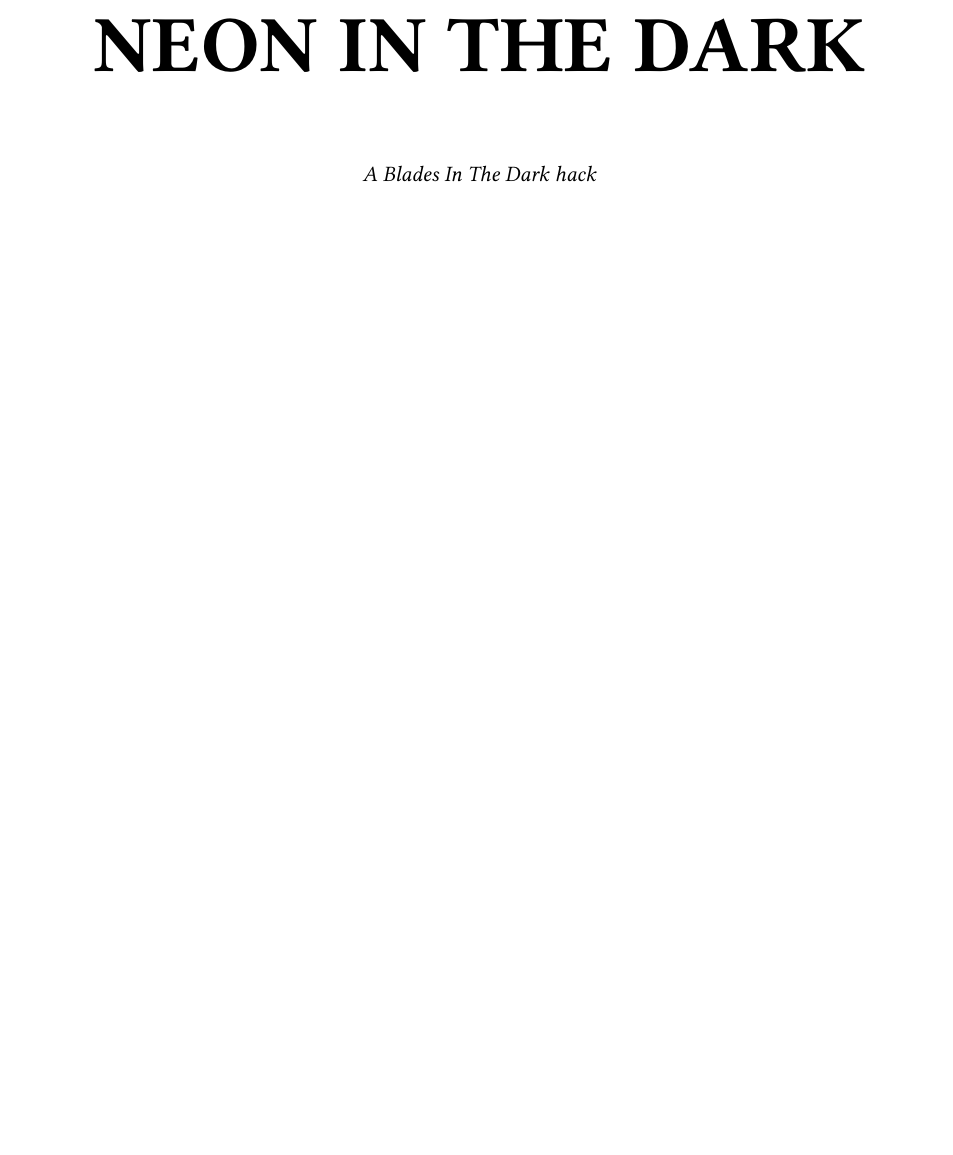
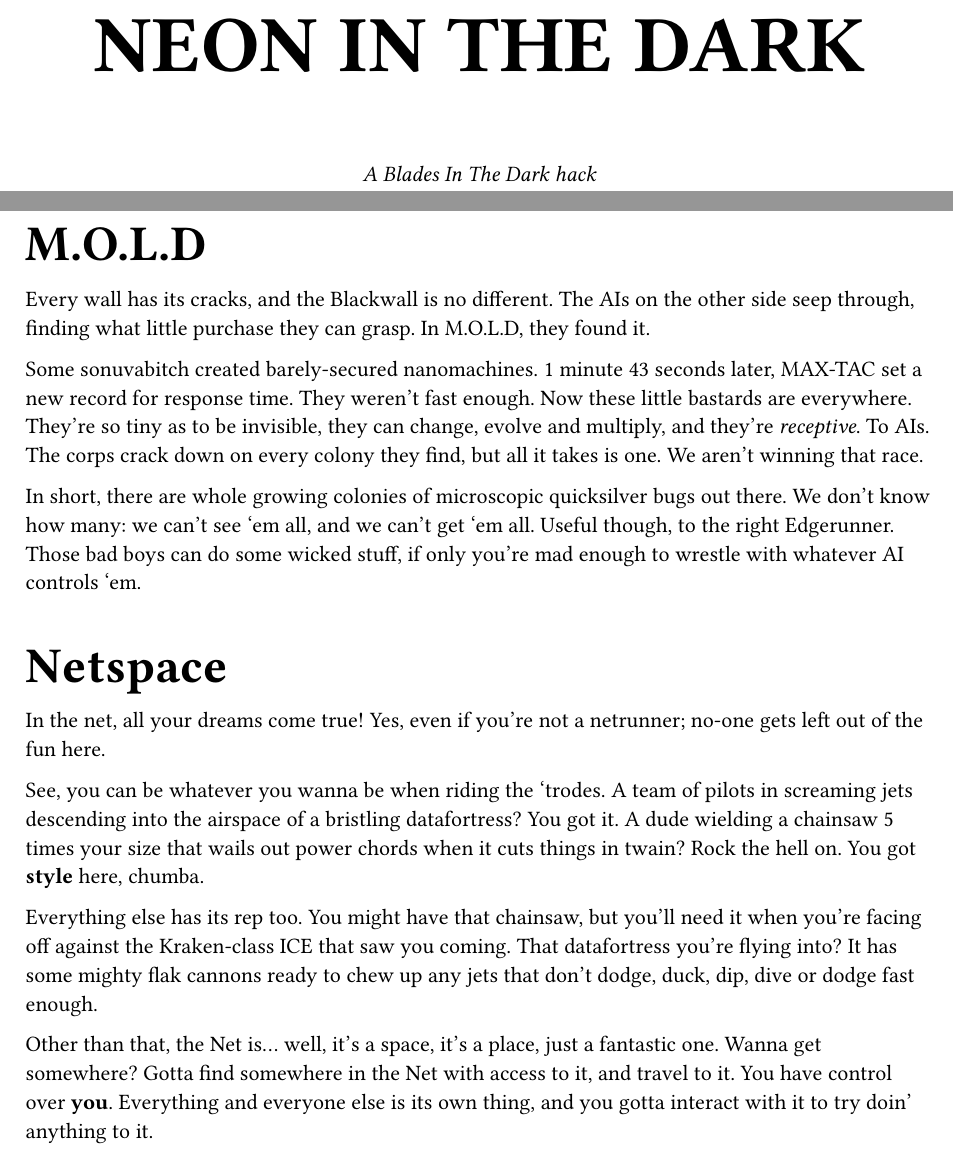
Before and after one commit to OctarineSourcerer/NeonInTheDark, a Typst document (main.typ, which reads sections/terms.typ): part of page 1 of 4 before the commit and two parts of pages 1 and 2 of 5 after it, the two joined at a grey line, cut so that both start at the same text, the shorter picture padded with empty space. Compiled offline with Typst 0.15; a missing font is replaced by an installed copy or a similar font.

Commit message:
Add initial terms
MOLD - colonies of nanobots that AI have sunk their nasty digital teeth
into, and can do a whole assortment of things, at risk of uh...
consequences
Netspace: meatspace, but fantastic, and much more fun

TODO: Outline more that interacting with MOLD can be risky?

```diff
--- /dev/null
+++ b/sections/terms.typ
@@ -0,0 +1,18 @@
+== M.O.L.D
+// What's the MOLD's purpose? To allow for some interaction from the AI on the other side of the wall, giving connection to those eldritch beings. And also to allow peeps to get through walls a la ghost door even in newer places
+Every wall has its cracks, and the Blackwall is no different. The AIs on the other side seep through, finding what little purchase they can grasp. In M.O.L.D, they found it.
+
+Some sonuvabitch created barely-secured nanomachines. 1 minute 43 seconds later, MAX-TAC set a new record for response time. They weren't fast enough. Now these little bastards are everywhere. They're so tiny as to be invisible, they can change, evolve and multiply, and they're _receptive_. To AIs. The corps crack down on every colony they find, but all it takes is one. We aren't winning that race.
+
+In short, there are whole growing colonies of microscopic quicksilver bugs out there. We don't know how many: we can't see 'em all, and we can't get 'em all. Useful though, to the right Edgerunner. Those bad boys can do some wicked stuff, if only you're mad enough to wrestle with whatever AI controls 'em.
+
+
+== Netspace
+// In short, YOU get to look like what you want to look like, and everything else lookks like how IT will too
+In the net, all your dreams come true! Yes, even if you're not a netrunner; no-one gets left out of the fun here.
+
+See, you can be whatever you wanna be when riding the 'trodes. A team of pilots in screaming jets descending into the airspace of a bristling datafortress? You got it. A dude wielding a chainsaw 5 times your size that wails out power chords when it cuts things in twain? Rock the hell on. You got *style* here, chumba.
+
+Everything else has its rep too. You might have that chainsaw, but you'll need it when you're facing off against the Kraken-class ICE that saw you coming. That datafortress you're flying into? It has some mighty flak cannons ready to chew up any jets that don't dodge, duck, dip, dive or dodge fast enough.
+
+Other than that, the Net is... well, it's a space, it's a place, just a fantastic one. Wanna get somewhere? Gotta find somewhere in the Net with access to it, and travel to it. You have control over *you*. Everything and everyone else is its own thing, and you gotta interact with it to try doin' anything to it.
```
Also changed, not shown: main.typ (+2 -0 lines).
